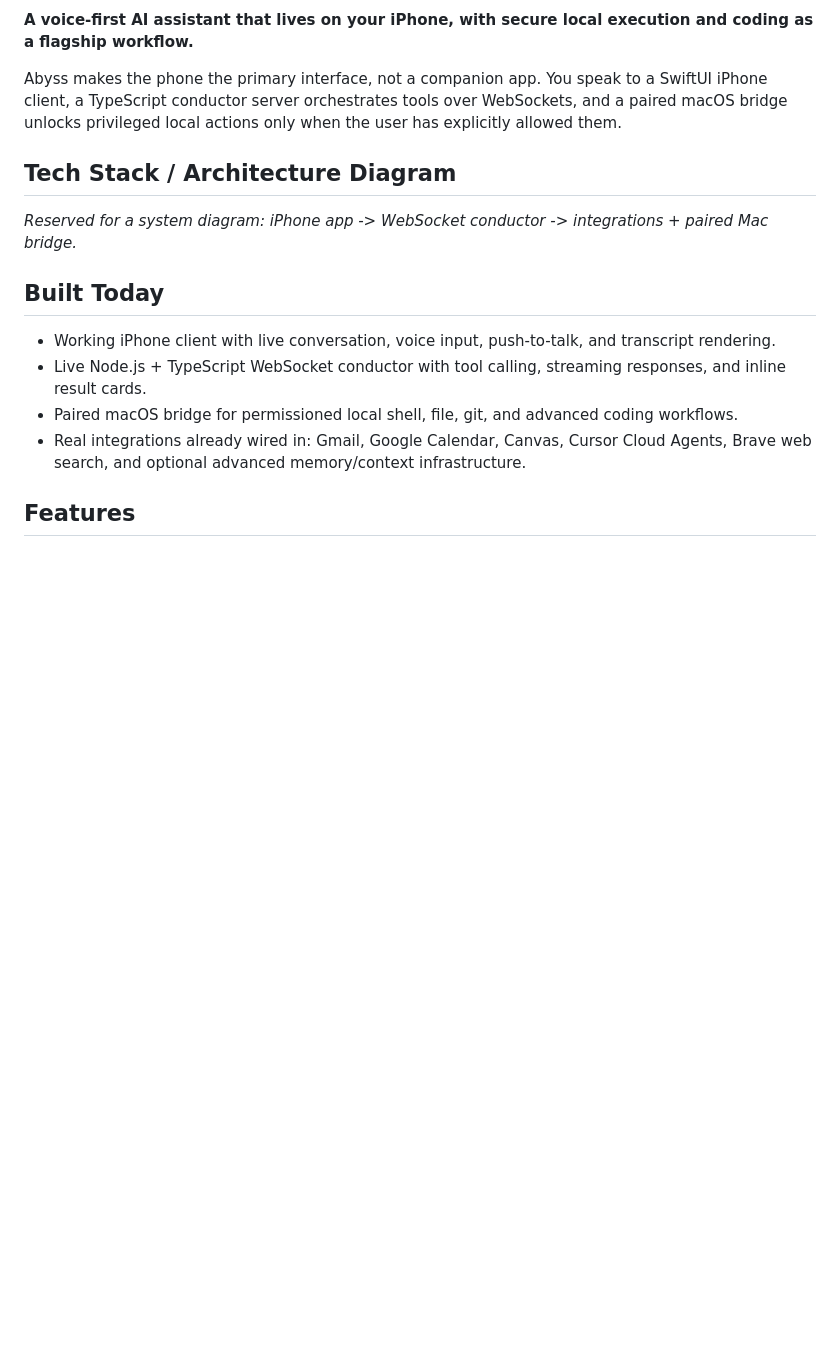
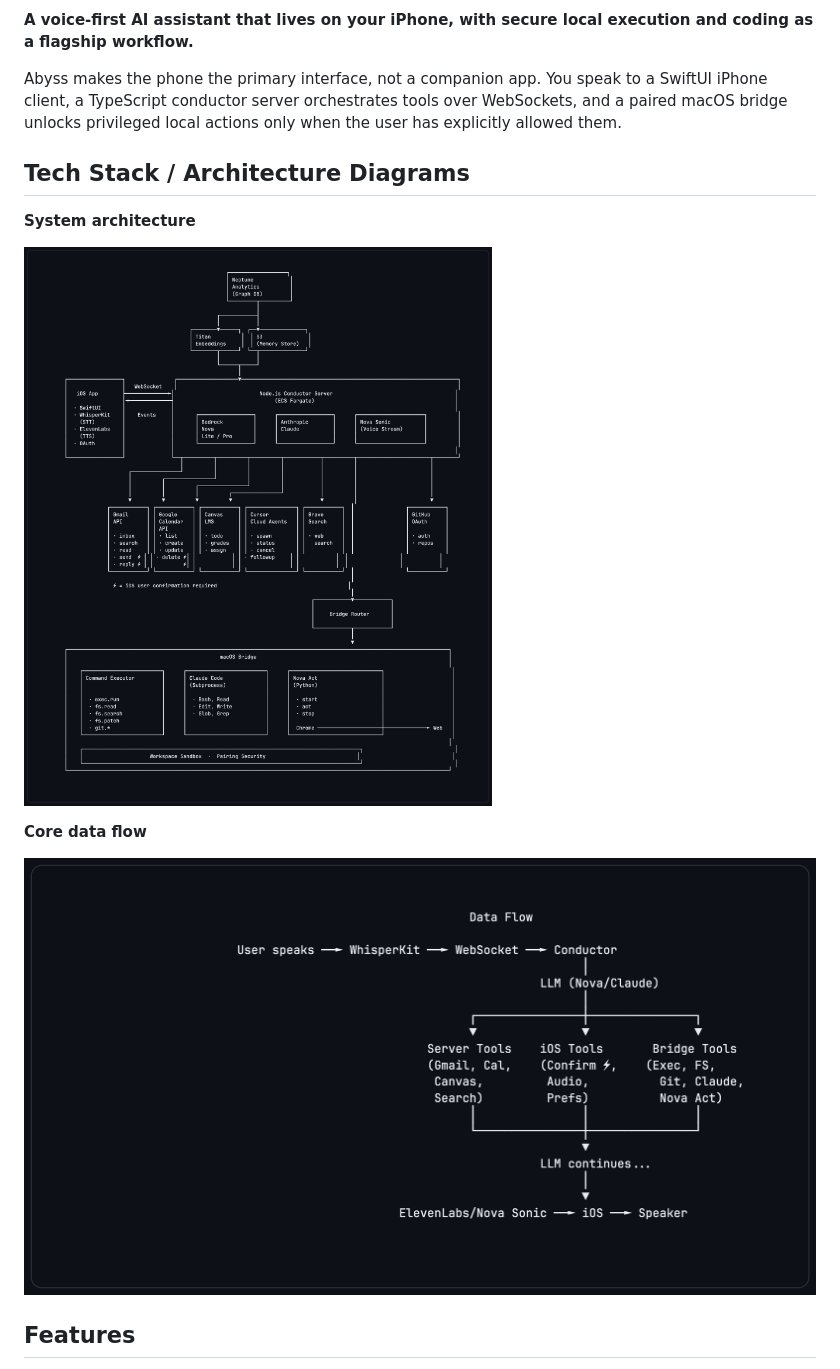
Before and after one commit to beeler-devs/Abyss, a Markdown page: README.md, the part around the change. GitHub-like rendering; pictures changed too: assets/abyss-architecture.png (added), assets/abyss-data-flow.png (added); blank space fills up the shorter version.

```diff
--- a/README.md
+++ b/README.md
@@ -4,16 +4,15 @@
 
 Abyss makes the phone the primary interface, not a companion app. You speak to a SwiftUI iPhone client, a TypeScript conductor server orchestrates tools over WebSockets, and a paired macOS bridge unlocks privileged local actions only when the user has explicitly allowed them.
 
-## Tech Stack / Architecture Diagram
+## Tech Stack / Architecture Diagrams
 
-_Reserved for a system diagram: iPhone app -> WebSocket conductor -> integrations + paired Mac bridge._
+**System architecture**
 
-## Built Today
+![Abyss architecture](assets/abyss-architecture.png)
 
-- Working iPhone client with live conversation, voice input, push-to-talk, and transcript rendering.
-- Live Node.js + TypeScript WebSocket conductor with tool calling, streaming responses, and inline result cards.
-- Paired macOS bridge for permissioned local shell, file, git, and advanced coding workflows.
-- Real integrations already wired in: Gmail, Google Calendar, Canvas, Cursor Cloud Agents, Brave web search, and optional advanced memory/context infrastructure.
+**Core data flow**
+
+![Abyss data flow](assets/abyss-data-flow.png)
 
 ## Features
 
```
Also changed, not shown: CLAUDE.md (+1 -1 lines), 1 other file.
